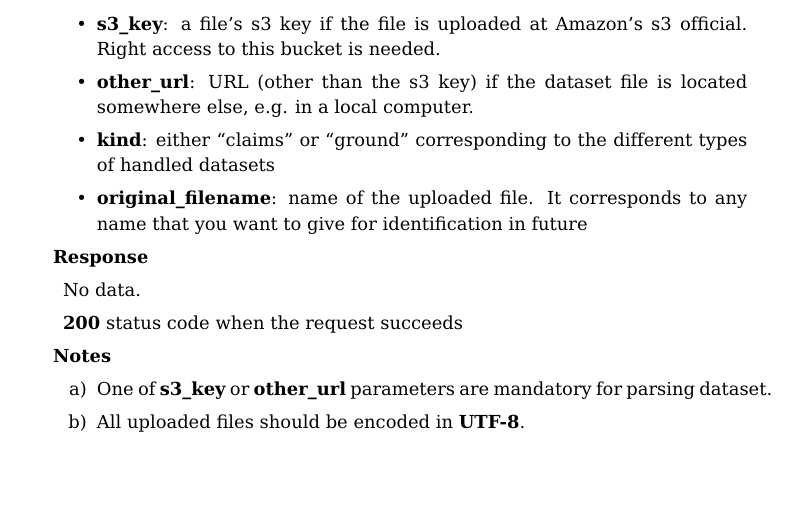
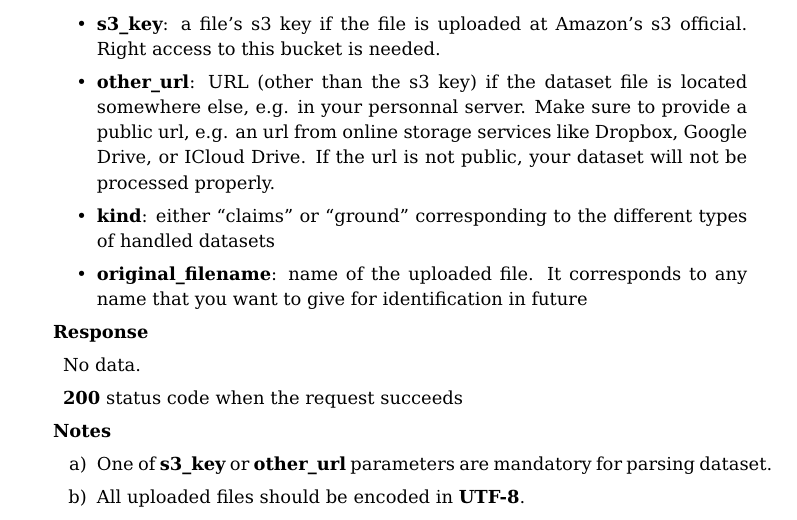
Before and after one commit to baalamine/qf-discoverings, a LaTeX document (dafna_api_doc/dafna_api_doc.tex): part of page 7 of 21, cut so that both start at the same text, the shorter picture padded with empty space. Compiled offline with pdfLaTeX.

Commit message:
update dafna doc api

```diff
--- a/dafna_api_doc/dafna_api_doc.tex
+++ b/dafna_api_doc/dafna_api_doc.tex
@@ -250,7 +250,9 @@ The current version of the API provides 8 endpoints, 4 among them are accessed v
 \item \textbf{user\_token}: secret token provided to the client for authentication
 \item \textbf{s3\_key}: a file's s3 key if the file is uploaded at Amazon's s3 official. Right access to this bucket
 is needed.
-\item \textbf{other\_url}: URL (other than the s3 key) if the dataset file is located somewhere else, e.g. in a local computer.
+\item \textbf{other\_url}: URL (other than the s3 key) if the dataset file is located somewhere else, e.g. in your personnal
+server. Make sure to provide a public url, e.g. an url from online storage services like Dropbox, Google Drive, or ICloud Drive.
+If the url is not public, your dataset will not be processed properly.
 \item \textbf{kind}: either \textquote{claims} or \textquote{ground} corresponding to the different types of handled datasets
 \item \textbf{original\_filename}: name of the uploaded file. It corresponds to any name that you want to give for identification
 in future
```
Also changed, not shown: dafna_api_doc/dafna_api_doc.pdf, dafna_api_doc/generator_doc.pdf (deleted).
